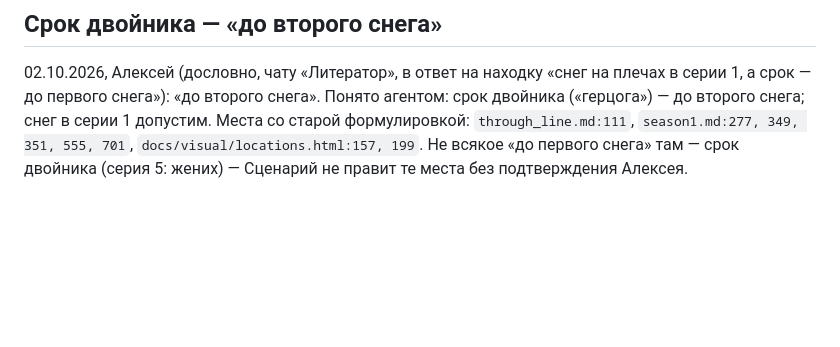
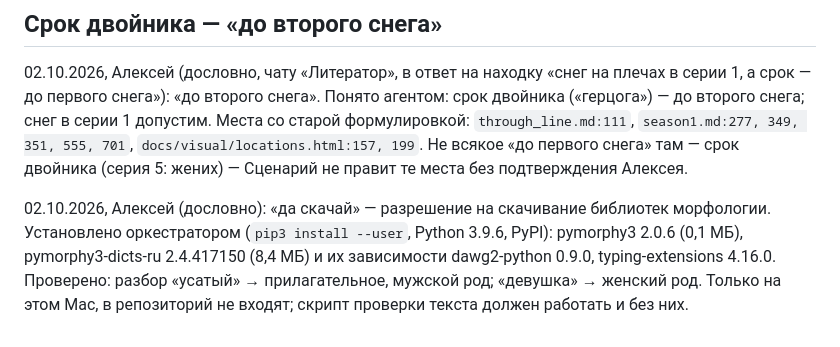
Before and after one commit to alexeynovopashin-lab/cursed-sword, a Markdown page: DECISIONS.md, the part around the change. Rendered like a GitHub page; blank space fills up the shorter version.

Commit message:
Морфология для проверки текста установлена по слову Алексея
Co-Authored-By: Claude Sonnet 5.5 <noreply@anthropic.com>

```diff
--- a/DECISIONS.md
+++ b/DECISIONS.md
@@ -926,3 +926,11 @@ bible §1 и §5, NEXT_SESSION. Что именно взять у Лайоса (
 `season1.md:277, 349, 351, 555, 701`, `docs/visual/locations.html:157, 199`.
 Не всякое «до первого снега» там — срок двойника (серия 5: жених) — Сценарий
 не правит те места без подтверждения Алексея.
+
+02.10.2026, Алексей (дословно): «да скачай» — разрешение на скачивание библиотек
+морфологии. Установлено оркестратором (`pip3 install --user`, Python 3.9.6,
+PyPI): pymorphy3 2.0.6 (0,1 МБ), pymorphy3-dicts-ru 2.4.417150 (8,4 МБ) и
+их зависимости dawg2-python 0.9.0, typing-extensions 4.16.0. Проверено:
+разбор «усатый» → прилагательное, мужской род; «девушка» → женский род.
+Только на этом Mac, в репозиторий не входят; скрипт проверки текста должен
+работать и без них.
```
